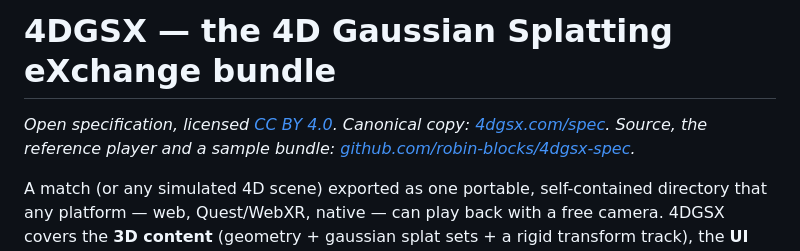
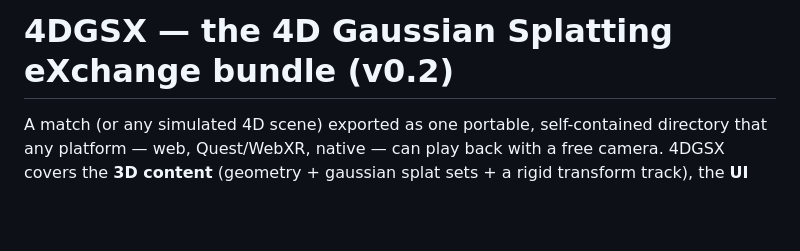
Before and after one commit to robin-blocks/4dgsx-spec, a Markdown page: SPEC.md, the part around the change. GitHub-like rendering; blank space fills up the shorter version.

Commit message:
spec: sync from 4dgsx.com/spec (4DGSx@a61d143)

```diff
--- a/SPEC.md
+++ b/SPEC.md
@@ -1,8 +1,4 @@
-# 4DGSX — the 4D Gaussian Splatting eXchange bundle
-
-_Open specification, licensed [CC BY 4.0](https://creativecommons.org/licenses/by/4.0/).
-Canonical copy: [4dgsx.com/spec](https://4dgsx.com/spec). Source, the reference
-player and a sample bundle: [github.com/robin-blocks/4dgsx-spec](https://github.com/robin-blocks/4dgsx-spec)._
+# 4DGSX — the 4D Gaussian Splatting eXchange bundle (v0.2)
 
 A match (or any simulated 4D scene) exported as one portable, self-contained
 directory that any platform — web, Quest/WebXR, native — can play back with
```
